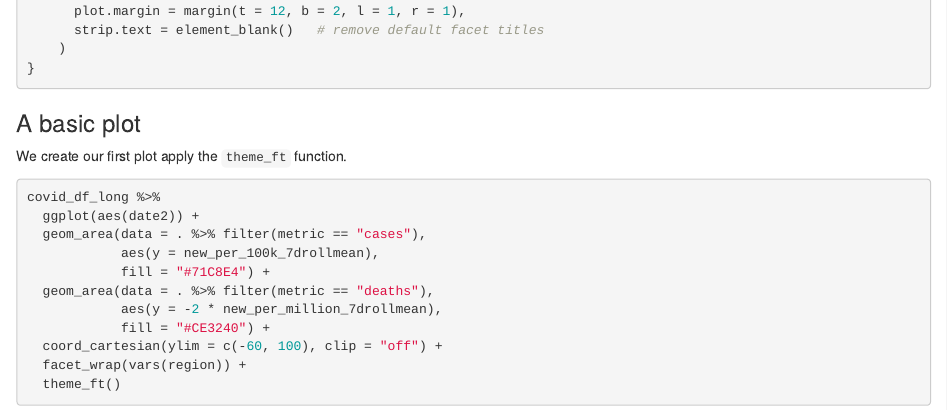
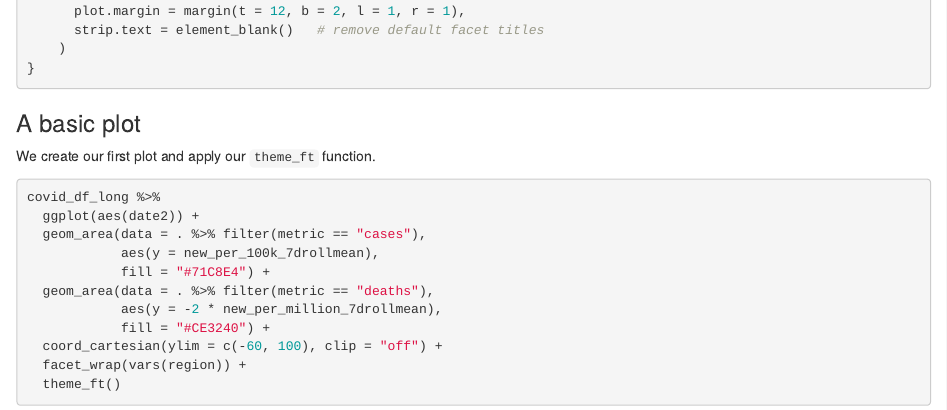
Before and after one commit to bydata/30DayChartChallenge, an R Markdown document (2022/24/readme.Rmd): the page in a window 1100 px wide, from 2540 px down. The pictures show the output file 2022/24/readme.html that the author committed with the source, opened offline.

Commit message:
corrected grammar

````diff
--- a/2022/24/readme.Rmd
+++ b/2022/24/readme.Rmd
@@ -2,7 +2,7 @@
 title: "#30DayChartChallenge - Theme Day: Financial Times"
 author: "Ansgar Wolsing"
 date: "April 24, 2022"
-output: github_document
+output: html_document
 ---
 
 ```{r setup, include=FALSE}
@@ -145,7 +145,7 @@ theme_ft <- function(...) {
 
 ### A basic plot
 
-We create our first plot apply the `theme_ft` function.
+We create our first plot and apply our `theme_ft` function.
 
 ```{r}
 covid_df_long %>%
````
Also changed, not shown: 2022/24/readme.html.
